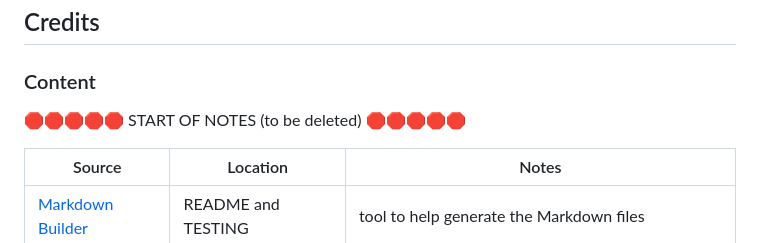
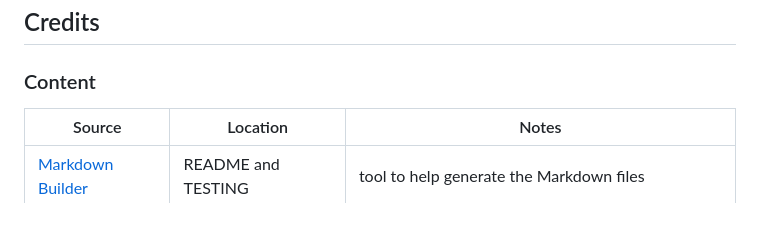
Before and after one commit to RaymondBrien/zombie-bingo, a Markdown page: README.md, the part around the change. Rendered like a GitHub page; blank space fills up the shorter version.

Commit message:
Ammend readme with further commented TODOs

```diff
--- a/README.md
+++ b/README.md
@@ -345,7 +345,6 @@ however, it is important to be very specific about these sources to avoid plagia
 
 ### Content
 
-🛑🛑🛑🛑🛑 START OF NOTES (to be deleted) 🛑🛑🛑🛑🛑
 <!--
 Use this space to provide attribution links to any borrowed code snippets, elements, or resources.
 A few examples have been provided below to give you some ideas.
```
